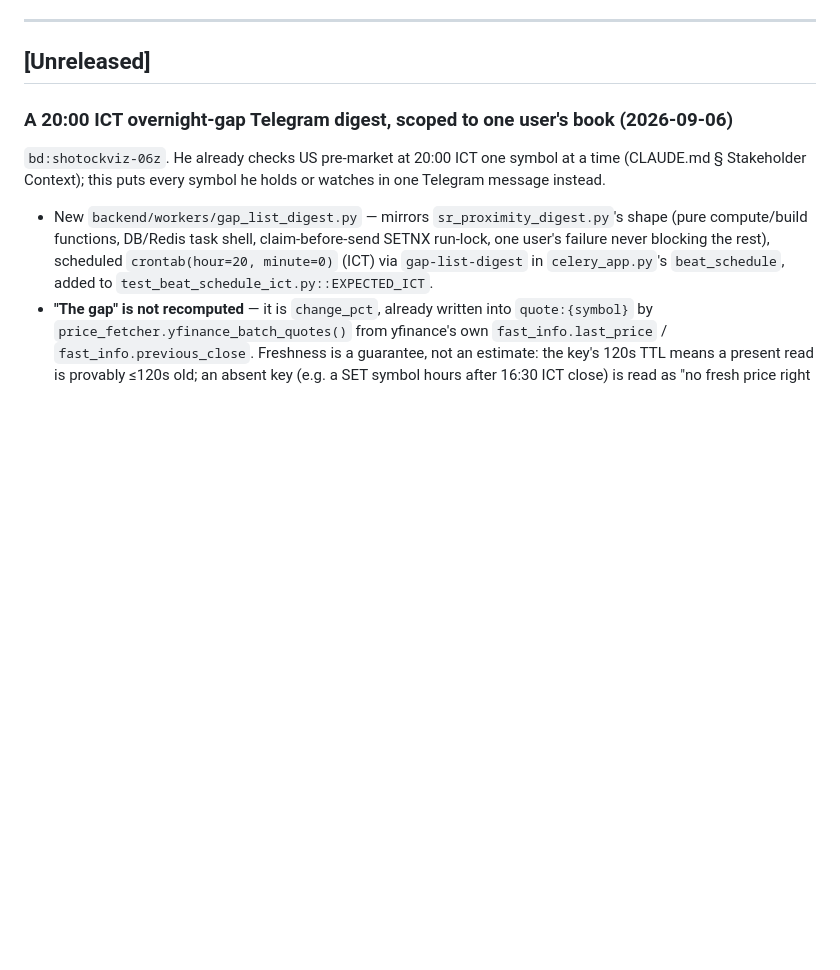
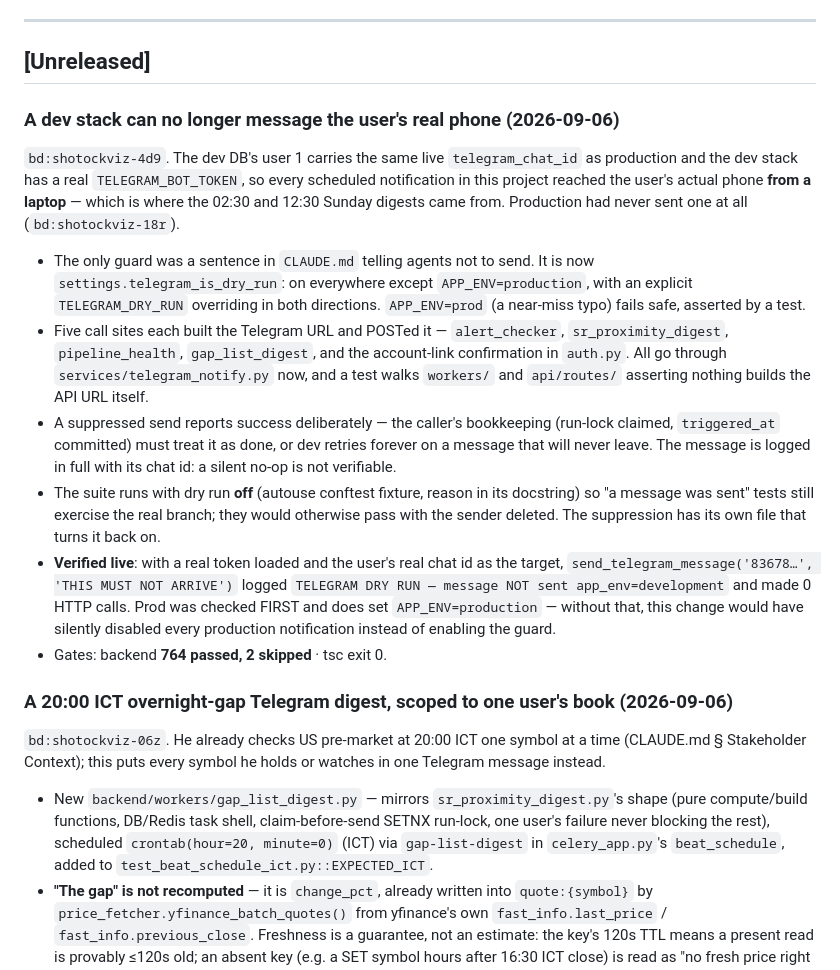
Before and after one commit to shode666/shotockviz, a Markdown page: changelog.md, the part around the change. Drawn GitHub-style; blank space fills up the shorter version.

Commit message:
docs(changelog): bd:shotockviz-4d9 — Telegram dry-run guard
Co-Authored-By: Claude Opus 5 <noreply@anthropic.com>

```diff
--- a/changelog.md
+++ b/changelog.md
@@ -7,6 +7,42 @@ Rule: **Update this file after every completed task.**
 ---
 
 ## [Unreleased]
+
+### A dev stack can no longer message the user's real phone (2026-09-06)
+
+`bd:shotockviz-4d9`. The dev DB's user 1 carries the same live
+`telegram_chat_id` as production and the dev stack has a real
+`TELEGRAM_BOT_TOKEN`, so every scheduled notification in this project reached
+the user's actual phone **from a laptop** — which is where the 02:30 and 12:30
+Sunday digests came from. Production had never sent one at all
+(`bd:shotockviz-18r`).
+
+- The only guard was a sentence in `CLAUDE.md` telling agents not to send. It
+  is now `settings.telegram_is_dry_run`: on everywhere except
+  `APP_ENV=production`, with an explicit `TELEGRAM_DRY_RUN` overriding in
+  both directions. `APP_ENV=prod` (a near-miss typo) fails safe, asserted by
+  a test.
+- Five call sites each built the Telegram URL and POSTed it —
+  `alert_checker`, `sr_proximity_digest`, `pipeline_health`,
+  `gap_list_digest`, and the account-link confirmation in `auth.py`. All go
+  through `services/telegram_notify.py` now, and a test walks `workers/` and
+  `api/routes/` asserting nothing builds the API URL itself.
+- A suppressed send reports success deliberately — the caller's bookkeeping
+  (run-lock claimed, `triggered_at` committed) must treat it as done, or dev
+  retries forever on a message that will never leave. The message is logged
+  in full with its chat id: a silent no-op is not verifiable.
+- The suite runs with dry run **off** (autouse conftest fixture, reason in its
+  docstring) so "a message was sent" tests still exercise the real branch;
+  they would otherwise pass with the sender deleted. The suppression has its
+  own file that turns it back on.
+- **Verified live**: with a real token loaded and the user's real chat id as
+  the target, `send_telegram_message('83678…', 'THIS MUST NOT ARRIVE')` logged
+  `TELEGRAM DRY RUN — message NOT sent app_env=development` and made 0 HTTP
+  calls. Prod was checked FIRST and does set `APP_ENV=production` — without
+  that, this change would have silently disabled every production
+  notification instead of enabling the guard.
+- Gates: backend **764 passed, 2 skipped** · tsc exit 0.
+
 
 ### A 20:00 ICT overnight-gap Telegram digest, scoped to one user's book (2026-09-06)
 
```
